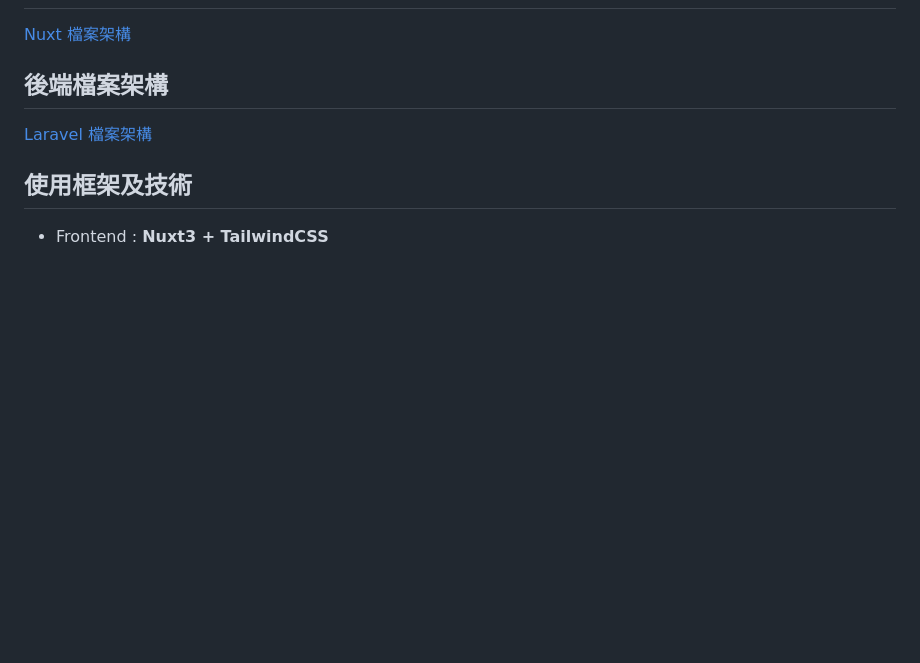
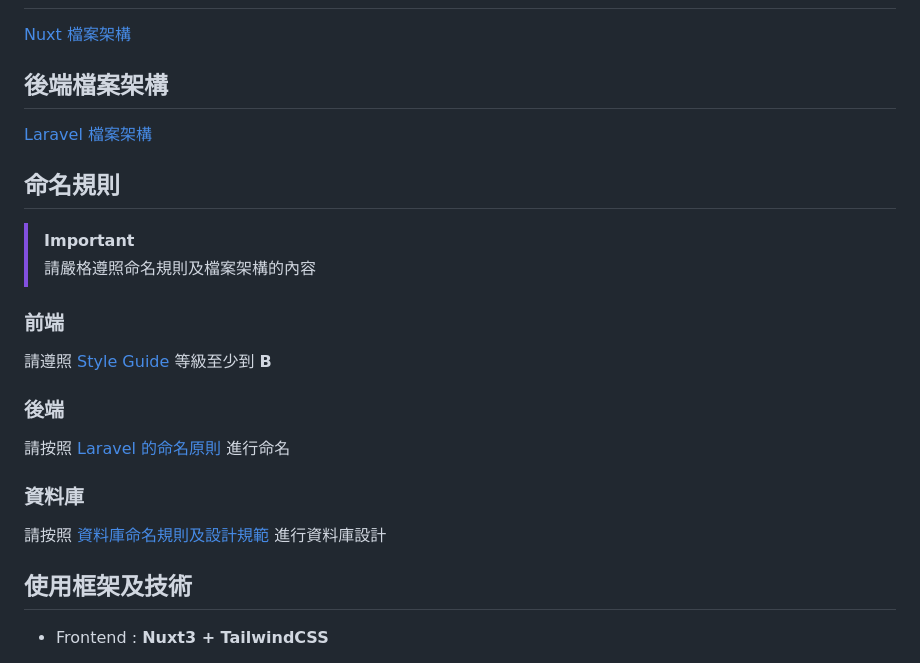
Before and after one commit to OG-Matcha/Cow-of-Answer, a Markdown page: README.md, the part around the change. GitHub-like rendering; blank space fills up the shorter version.

```diff
--- a/README.md
+++ b/README.md
@@ -120,6 +120,19 @@ hotfix: 「即時」修正嚴重 bug
 ## 後端檔案架構
 [Laravel 檔案架構](https://github.com/OG-Matcha/NCU_Web_Final/blob/main/backend/README.md)
 
+## 命名規則
+> [!IMPORTANT]
+> 請嚴格遵照命名規則及檔案架構的內容
+
+### 前端
+請遵照 [Style Guide](https://vuejs.org/style-guide/) 等級至少到 **B**
+
+### 後端
+請按照 [Laravel 的命名原則](https://www.icat.tw/laravel-naming/) 進行命名
+
+### 資料庫
+請按照 [資料庫命名規則及設計規範](https://thecolormoon.blogspot.com/2015/10/2015093002.html) 進行資料庫設計
+
 ## 使用框架及技術
 - Frontend : **Nuxt3 + TailwindCSS**
 
```
